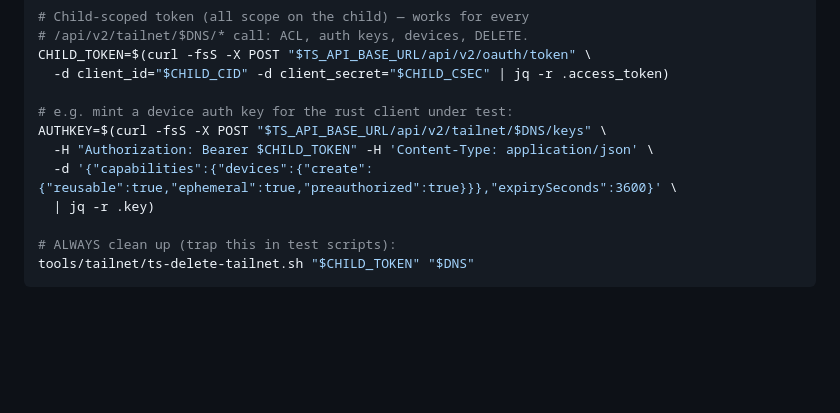
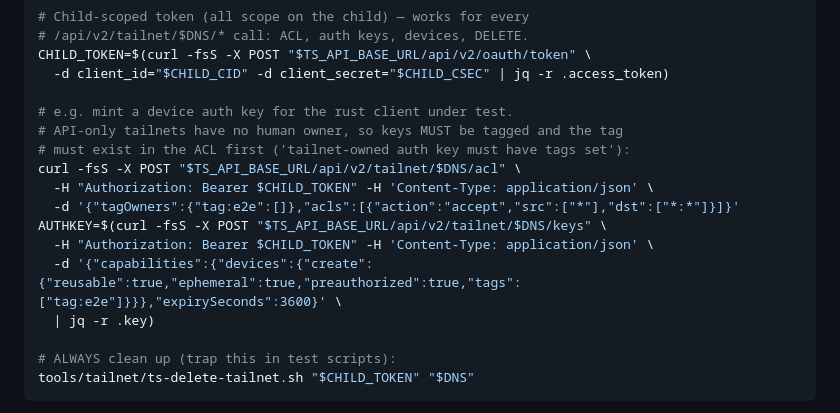
Before and after one commit to rajsinghtech/rustscale, a Markdown page: docs/tailnet-testing.md, the part around the change. Rendered like a GitHub page; blank space fills up the shorter version.

Commit message:
Document tagged-key requirement for API-only tailnets

```diff
--- a/docs/tailnet-testing.md
+++ b/docs/tailnet-testing.md
@@ -31,10 +31,15 @@ CHILD_CSEC=$(echo "$CREATED" | jq -r .oauthClient.secret)
 CHILD_TOKEN=$(curl -fsS -X POST "$TS_API_BASE_URL/api/v2/oauth/token" \
   -d client_id="$CHILD_CID" -d client_secret="$CHILD_CSEC" | jq -r .access_token)
 
-# e.g. mint a device auth key for the rust client under test:
+# e.g. mint a device auth key for the rust client under test.
+# API-only tailnets have no human owner, so keys MUST be tagged and the tag
+# must exist in the ACL first ('tailnet-owned auth key must have tags set'):
+curl -fsS -X POST "$TS_API_BASE_URL/api/v2/tailnet/$DNS/acl" \
+  -H "Authorization: Bearer $CHILD_TOKEN" -H 'Content-Type: application/json' \
+  -d '{"tagOwners":{"tag:e2e":[]},"acls":[{"action":"accept","src":["*"],"dst":["*:*"]}]}'
 AUTHKEY=$(curl -fsS -X POST "$TS_API_BASE_URL/api/v2/tailnet/$DNS/keys" \
   -H "Authorization: Bearer $CHILD_TOKEN" -H 'Content-Type: application/json' \
-  -d '{"capabilities":{"devices":{"create":{"reusable":true,"ephemeral":true,"preauthorized":true}}},"expirySeconds":3600}' \
+  -d '{"capabilities":{"devices":{"create":{"reusable":true,"ephemeral":true,"preauthorized":true,"tags":["tag:e2e"]}}},"expirySeconds":3600}' \
   | jq -r .key)
 
 # ALWAYS clean up (trap this in test scripts):
```
